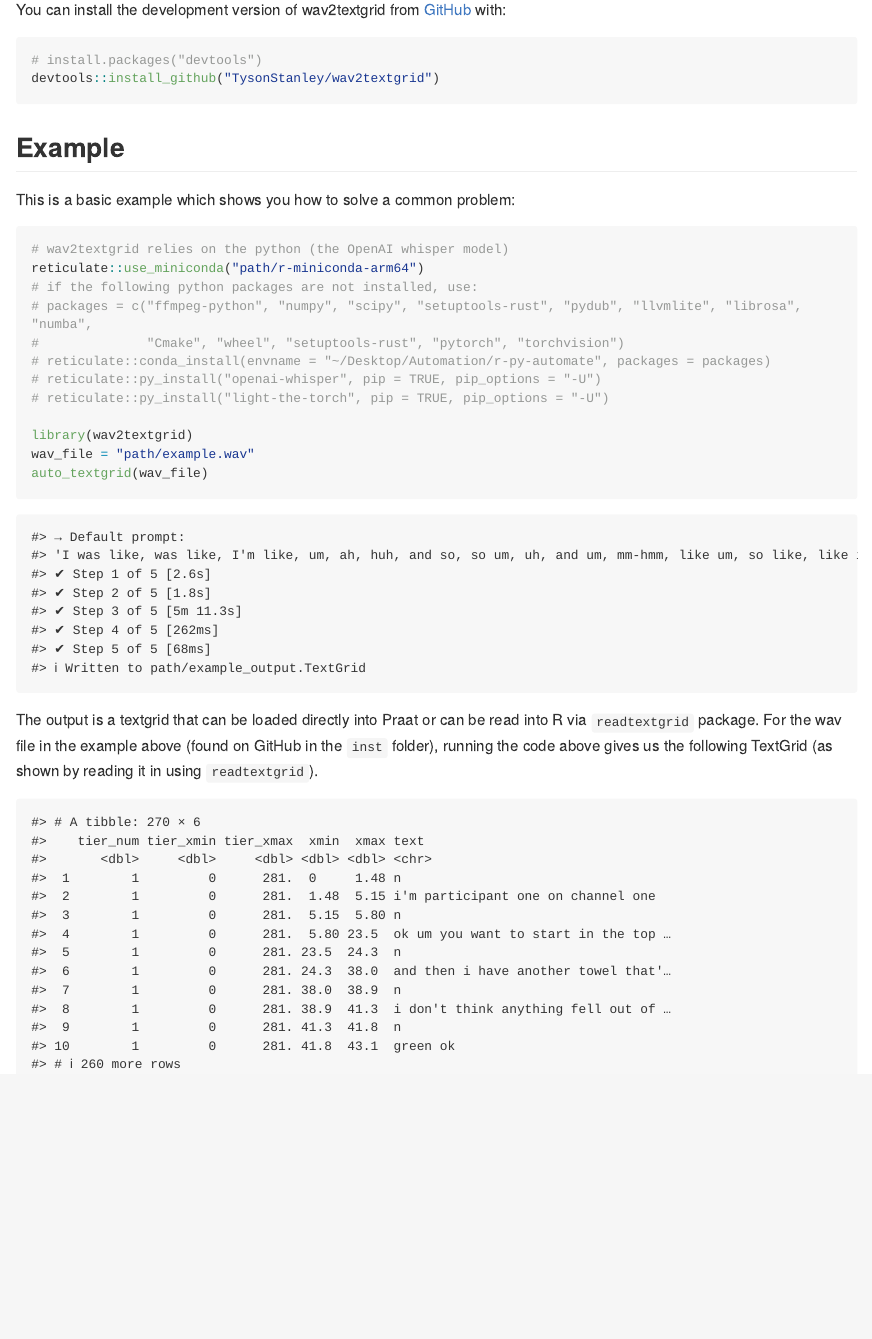
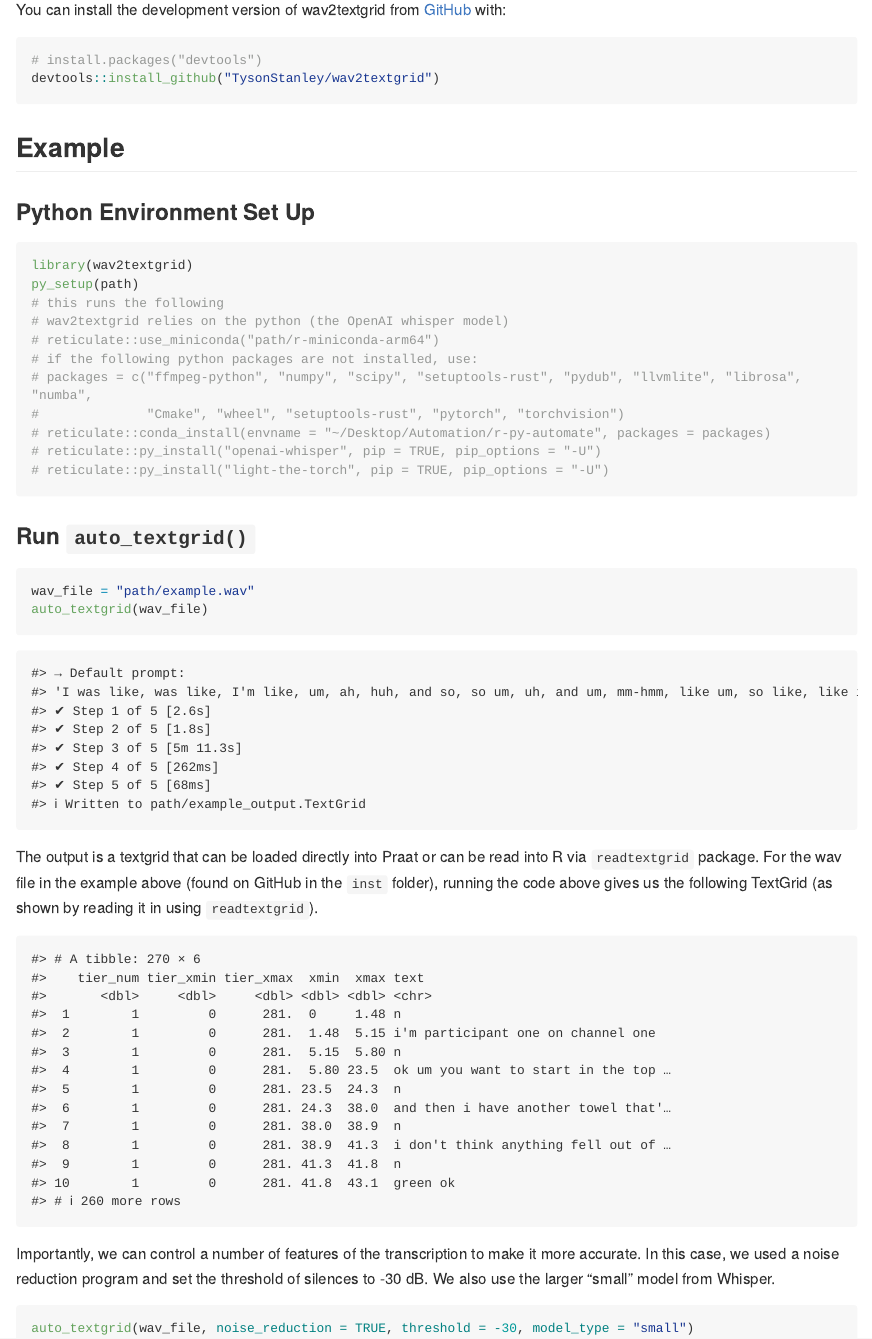
Before and after one commit to TysonStanley/wav2textgrid, an R Markdown document (README.Rmd): the page in a window 1100 px wide, from 250 px down. The pictures show the output file README.md that the author committed with the source, drawn offline in the style of GitHub; long lines of code are wrapped; badge pictures from the web are left out.

Commit message:
updated readme

````diff
--- a/README.Rmd
+++ b/README.Rmd
@@ -34,19 +34,25 @@ devtools::install_github("TysonStanley/wav2textgrid")
 
 ## Example
 
-This is a basic example which shows you how to solve a common problem:
+### Python Environment Set Up
 
 ```{r example, eval=FALSE}
+library(wav2textgrid)
+py_setup(path)
+# this runs the following
 # wav2textgrid relies on the python (the OpenAI whisper model)
-reticulate::use_miniconda("path/r-miniconda-arm64")
+# reticulate::use_miniconda("path/r-miniconda-arm64")
 # if the following python packages are not installed, use:
 # packages = c("ffmpeg-python", "numpy", "scipy", "setuptools-rust", "pydub", "llvmlite", "librosa", "numba",
 #              "Cmake", "wheel", "setuptools-rust", "pytorch", "torchvision")
 # reticulate::conda_install(envname = "~/Desktop/Automation/r-py-automate", packages = packages)
 # reticulate::py_install("openai-whisper", pip = TRUE, pip_options = "-U")
 # reticulate::py_install("light-the-torch", pip = TRUE, pip_options = "-U")
+```
 
-library(wav2textgrid)
+### Run `auto_textgrid()`
+
+```{r example1, eval=FALSE}
 wav_file = "path/example.wav"
 auto_textgrid(wav_file)
 ```
@@ -82,3 +89,9 @@ The output is a textgrid that can be loaded directly into Praat or can be read i
 text = readtextgrid::read_textgrid(here::here("inst", "extdata", "example_output.TextGrid"))
 dplyr::select(text, tier_num, tier_xmin, tier_xmax, xmin, xmax, text)
 ```
+
+Importantly, we can control a number of features of the transcription to make it more accurate. In this case, we used a noise reduction program and set the threshold of silences to -30 dB. We also use the larger "small" model from Whisper.
+
+```{r, eval=FALSE}
+auto_textgrid(wav_file, noise_reduction = TRUE, threshold = -30, model_type = "small")
+```
````
Also changed, not shown: README.md, README.Rmd (1 more changed lines), 2 other files.
